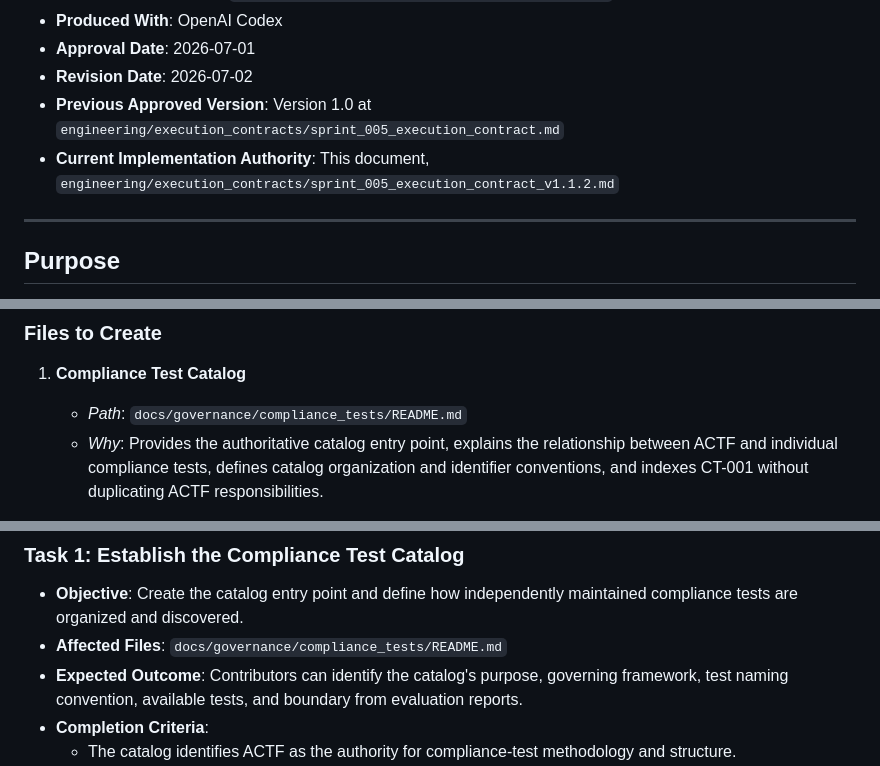
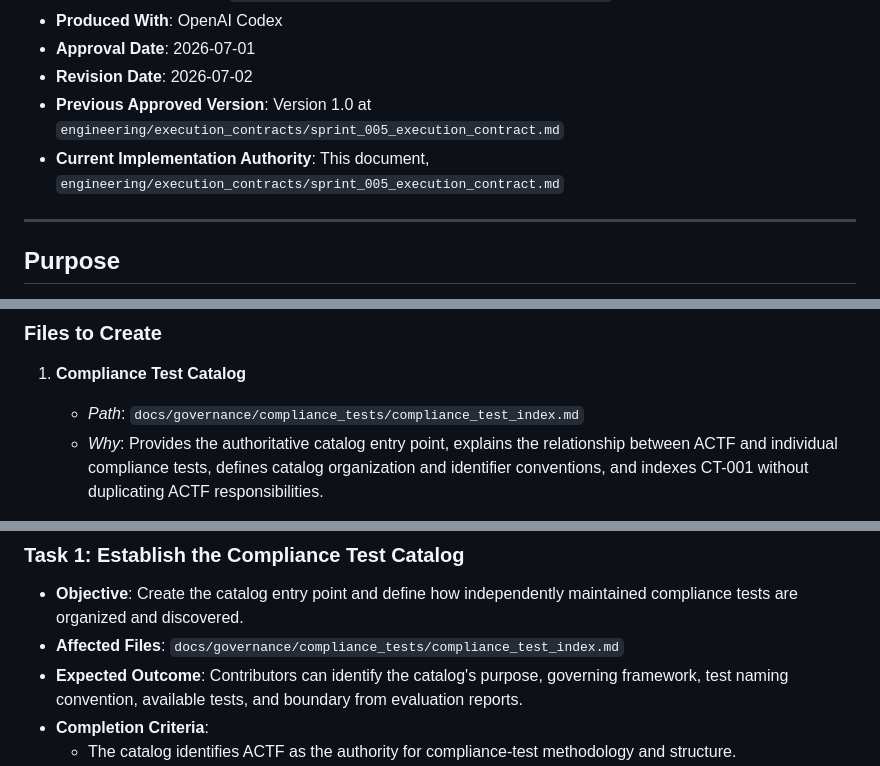
Before and after one commit to lskuo1/SciForge-Edu, a Markdown page: engineering/execution_contracts/sprint_005_execution_contract.md, 3 parts joined by grey strips. Rendered like a GitHub page.

Commit message:
governance: repair Sprint 005 verification findings

```diff
--- a/engineering/execution_contracts/sprint_005_execution_contract.md
+++ b/engineering/execution_contracts/sprint_005_execution_contract.md
@@ -13,7 +13,7 @@
 * **Approval Date**: 2026-07-01
 * **Revision Date**: 2026-07-02
 * **Previous Approved Version**: Version 1.0 at `engineering/execution_contracts/sprint_005_execution_contract.md`
-* **Current Implementation Authority**: This document, `engineering/execution_contracts/sprint_005_execution_contract_v1.1.2.md`
+* **Current Implementation Authority**: This document, `engineering/execution_contracts/sprint_005_execution_contract.md`
 
 ---
 
@@ -51,7 +51,7 @@ Implementation shall strictly follow this contract. If implementation cannot fol
 ### Files to Create
 
 1. **Compliance Test Catalog**
-   * *Path*: `docs/governance/compliance_tests/README.md`
+   * *Path*: `docs/governance/compliance_tests/compliance_test_index.md`
    * *Why*: Provides the authoritative catalog entry point, explains the relationship between ACTF and individual compliance tests, defines catalog organization and identifier conventions, and indexes CT-001 without duplicating ACTF responsibilities.
 
 2. **Compliance Test Template**
@@ -87,7 +87,7 @@ None.
 ### Task 1: Establish the Compliance Test Catalog
 
 * **Objective**: Create the catalog entry point and define how independently maintained compliance tests are organized and discovered.
-* **Affected Files**: `docs/governance/compliance_tests/README.md`
+* **Affected Files**: `docs/governance/compliance_tests/compliance_test_index.md`
 * **Expected Outcome**: Contributors can identify the catalog's purpose, governing framework, test naming convention, available tests, and boundary from evaluation reports.
 * **Completion Criteria**:
   * The catalog identifies ACTF as the authority for compliance-test methodology and structure.
```
Also changed, not shown: other parts of engineering/execution_contracts/sprint_005_execution_contract.md (+3 -3 lines), 1 other file.
